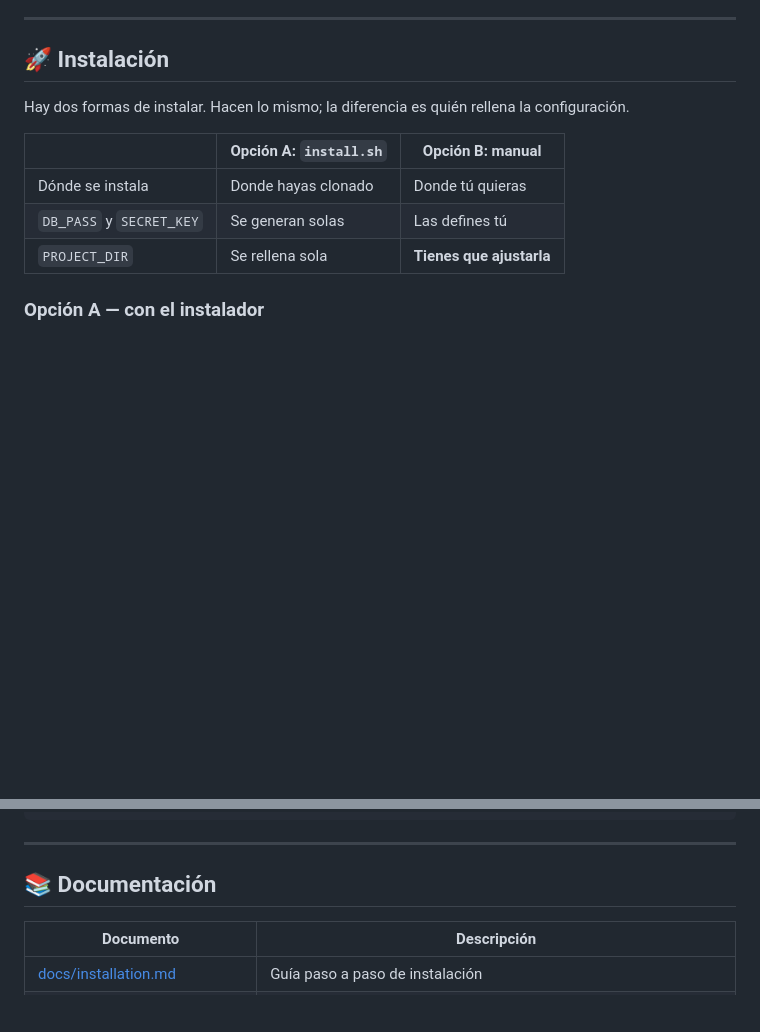
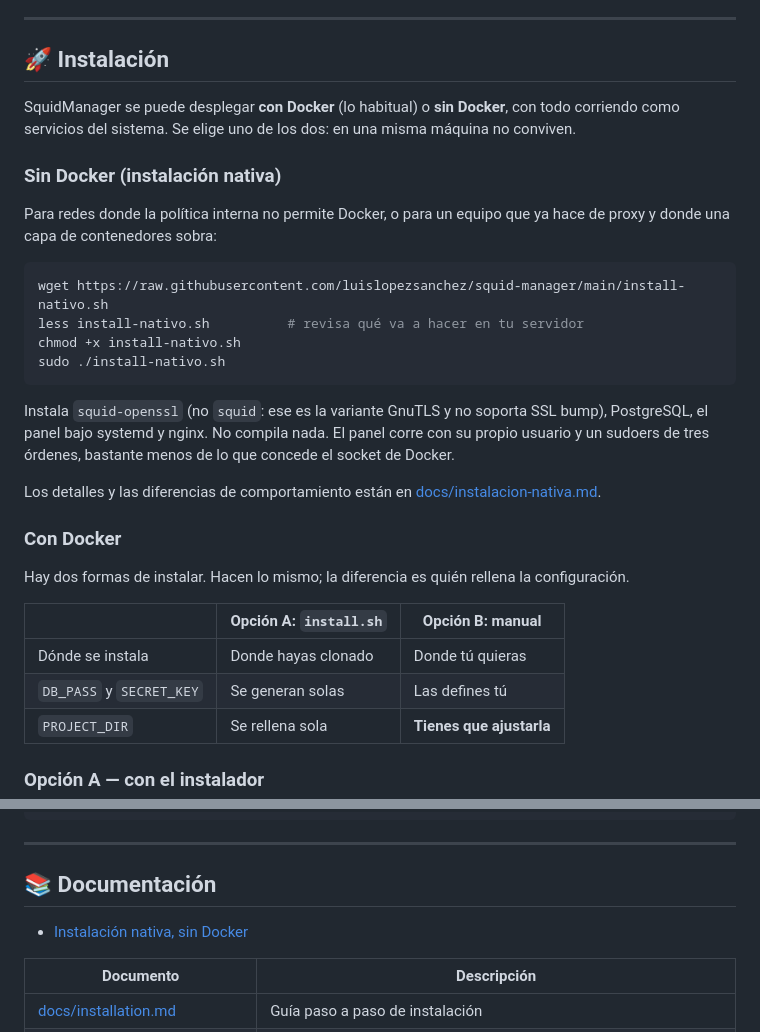
Before and after one commit to luislopezsanchez/squid-manager, a Markdown page: README.md, 2 parts joined by grey strips. Rendered like a GitHub page; blank space fills up the shorter version.

Commit message:
docs: el README ofrece los dos modos de despliegue
La instalacion nativa no sirve de nada si quien llega al proyecto no sabe que
existe: pasa a estar donde la gente busca como instalar, con la advertencia de
squid-openssl bien visible.

Co-Authored-By: Claude Opus 5 <noreply@anthropic.com>

````diff
--- a/README.md
+++ b/README.md
@@ -124,6 +124,32 @@ Para más detalles, ver [docs/architecture.md](docs/architecture.md).
 ---
 
 ## 🚀 Instalación
+
+SquidManager se puede desplegar **con Docker** (lo habitual) o **sin Docker**,
+con todo corriendo como servicios del sistema. Se elige uno de los dos: en una
+misma máquina no conviven.
+
+### Sin Docker (instalación nativa)
+
+Para redes donde la política interna no permite Docker, o para un equipo que ya
+hace de proxy y donde una capa de contenedores sobra:
+
+```bash
+wget https://raw.githubusercontent.com/luislopezsanchez/squid-manager/main/install-nativo.sh
+less install-nativo.sh          # revisa qué va a hacer en tu servidor
+chmod +x install-nativo.sh
+sudo ./install-nativo.sh
+```
+
+Instala `squid-openssl` (no `squid`: ese es la variante GnuTLS y no soporta SSL
+bump), PostgreSQL, el panel bajo systemd y nginx. No compila nada. El panel
+corre con su propio usuario y un sudoers de tres órdenes, bastante menos de lo
+que concede el socket de Docker.
+
+Los detalles y las diferencias de comportamiento están en
+[docs/instalacion-nativa.md](docs/instalacion-nativa.md).
+
+### Con Docker
 
 Hay dos formas de instalar. Hacen lo mismo; la diferencia es quién rellena la
 configuración.
@@ -522,6 +548,8 @@ squid-manager/
 
 ## 📚 Documentación
 
+- [Instalación nativa, sin Docker](docs/instalacion-nativa.md)
+
 | Documento | Descripción |
 |-----------|-------------|
 | [docs/installation.md](docs/installation.md) | Guía paso a paso de instalación |
````
